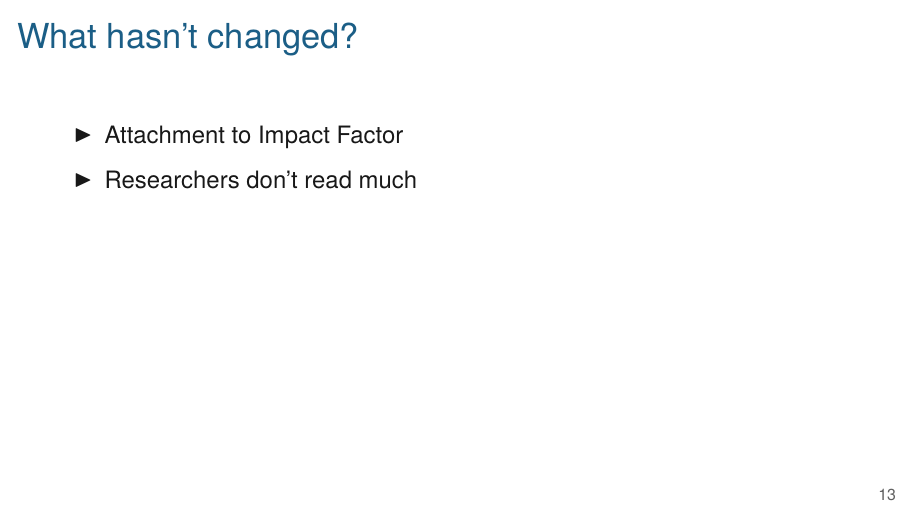
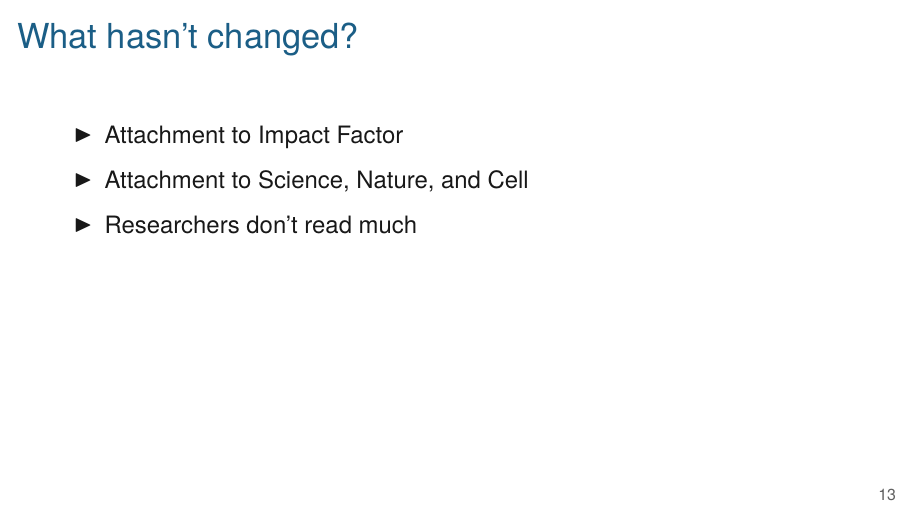
Before and after one commit to kbroman/Talk_Big10Libs, LaTeX slides (oa2022.tex): page 13 of 14. Compiled offline with XeLaTeX.

Commit message:
oa2022.tex: note to what hasn't changed slide re Genetics AE bio

```diff
--- a/oa2022.tex
+++ b/oa2022.tex
@@ -201,10 +201,15 @@ Association}
 
   \bbi
 \item Attachment to Impact Factor
+\item Attachment to Science, Nature, and Cell
 \item Researchers don't read much
   \ei
 
   \note{
+    The journal Genetics recently sent out a newsletter that
+    included an announcement of new associate editors. The bio for one
+    of them had ``...including more than 30 articles in Nature, Science,
+    Cell, and Nature Genetics.''
   }
 \end{frame}
 
```
